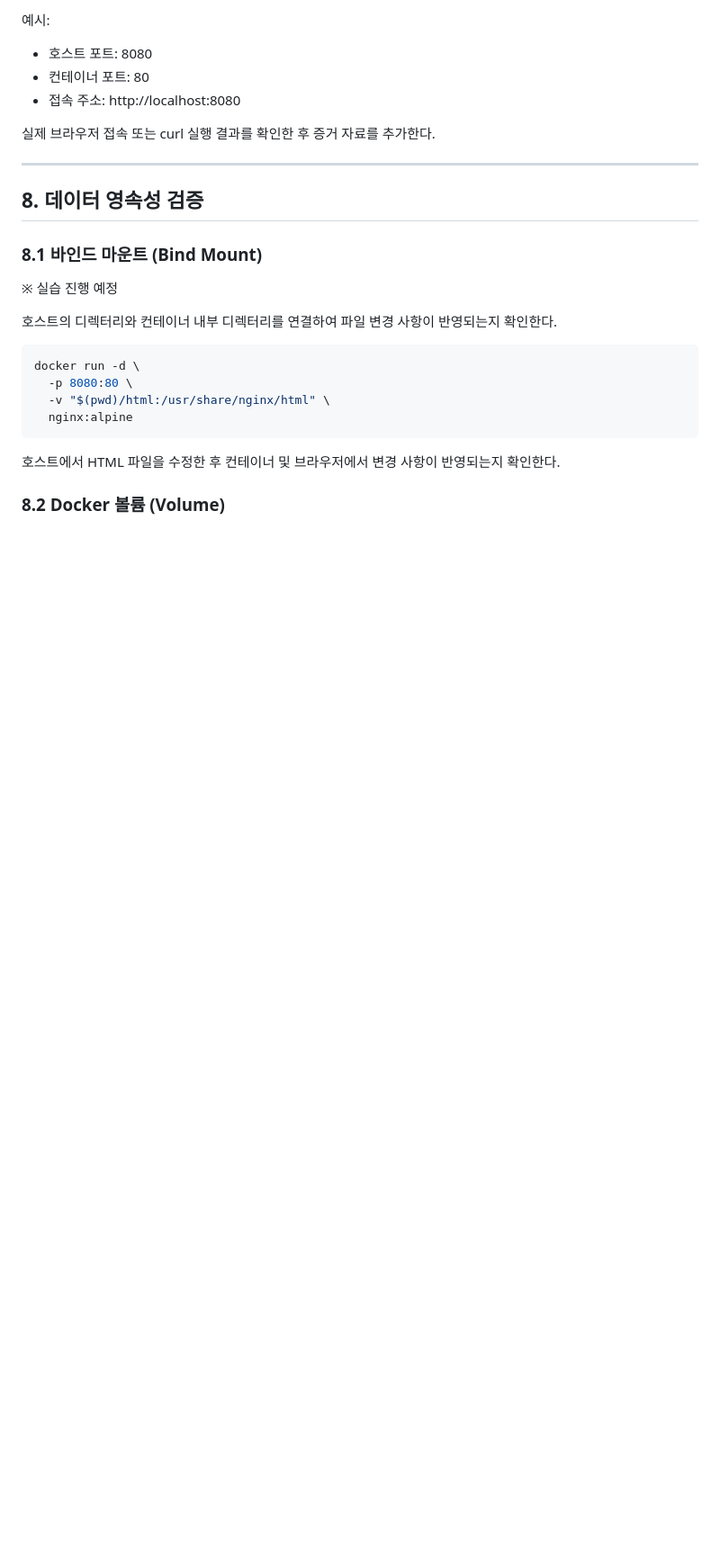
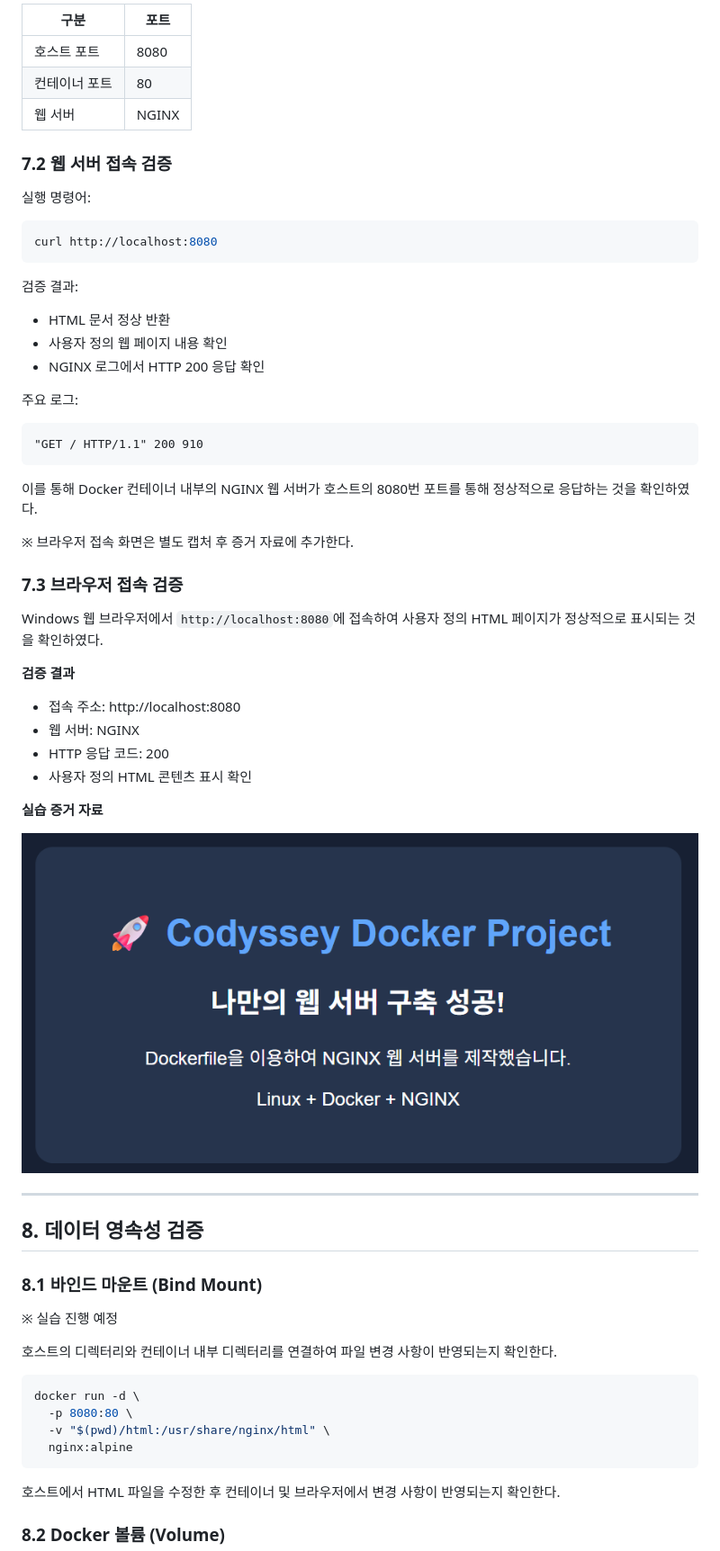
Before and after one commit to dksrlgusrnt-design/codisey1, a Markdown page: README.md, the part around one of its changes. Shown at 90% size. GitHub-like rendering; pictures changed too: images/docker-web-browser.png (added); blank space fills up the shorter version.

````diff
--- a/README.md
+++ b/README.md
@@ -250,10 +311,47 @@ curl http://localhost:8080
 
-예시:
-- 호스트 포트: 8080
-- 컨테이너 포트: 80
+| 구분 | 포트 |
+|---|---|
+| 호스트 포트 | 8080 |
+| 컨테이너 포트 | 80 |
+| 웹 서버 | NGINX |
+
+### 7.2 웹 서버 접속 검증
+
+실행 명령어:
+
+```bash
+curl http://localhost:8080
+```
+
+검증 결과:
+
+- HTML 문서 정상 반환
+- 사용자 정의 웹 페이지 내용 확인
+- NGINX 로그에서 HTTP 200 응답 확인
+
+주요 로그:
+
+```text
+"GET / HTTP/1.1" 200 910
+```
+
+이를 통해 Docker 컨테이너 내부의 NGINX 웹 서버가 호스트의 8080번 포트를 통해 정상적으로 응답하는 것을 확인하였다.
+
+※ 브라우저 접속 화면은 별도 캡처 후 증거 자료에 추가한다.
+
+### 7.3 브라우저 접속 검증
+
+Windows 웹 브라우저에서 `http://localhost:8080`에 접속하여 사용자 정의 HTML 페이지가 정상적으로 표시되는 것을 확인하였다.
+
+**검증 결과**
 - 접속 주소: http://localhost:8080
+- 웹 서버: NGINX
+- HTTP 응답 코드: 200
+- 사용자 정의 HTML 콘텐츠 표시 확인
 
-실제 브라우저 접속 또는 curl 실행 결과를 확인한 후 증거 자료를 추가한다.
+**실습 증거 자료**
+
+![Docker NGINX 웹 서버 브라우저 접속 결과](./images/docker-web-browser.png)
 
 ---
 
````
Also changed, not shown: other parts of README.md (+70 -9 lines), 1 other file.
